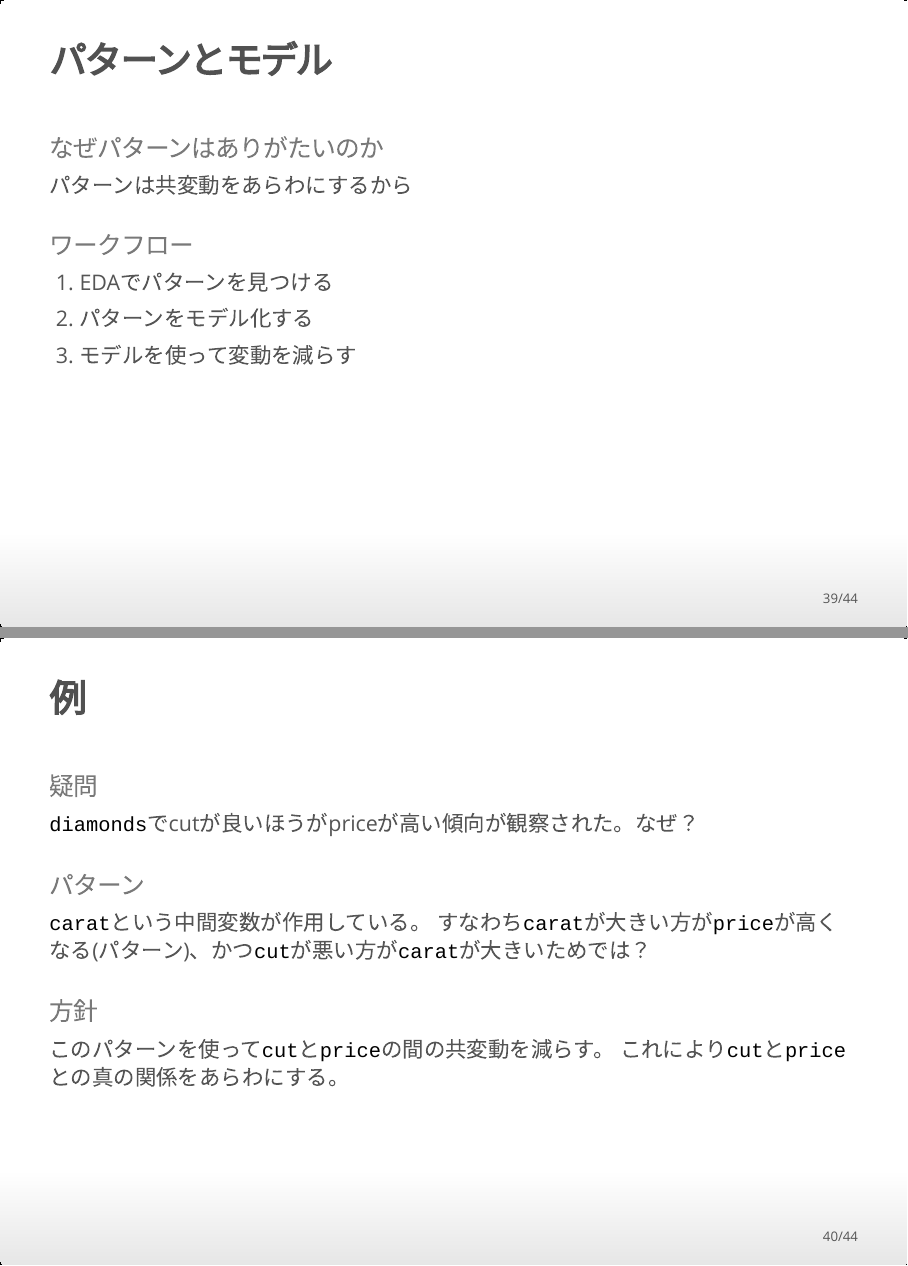
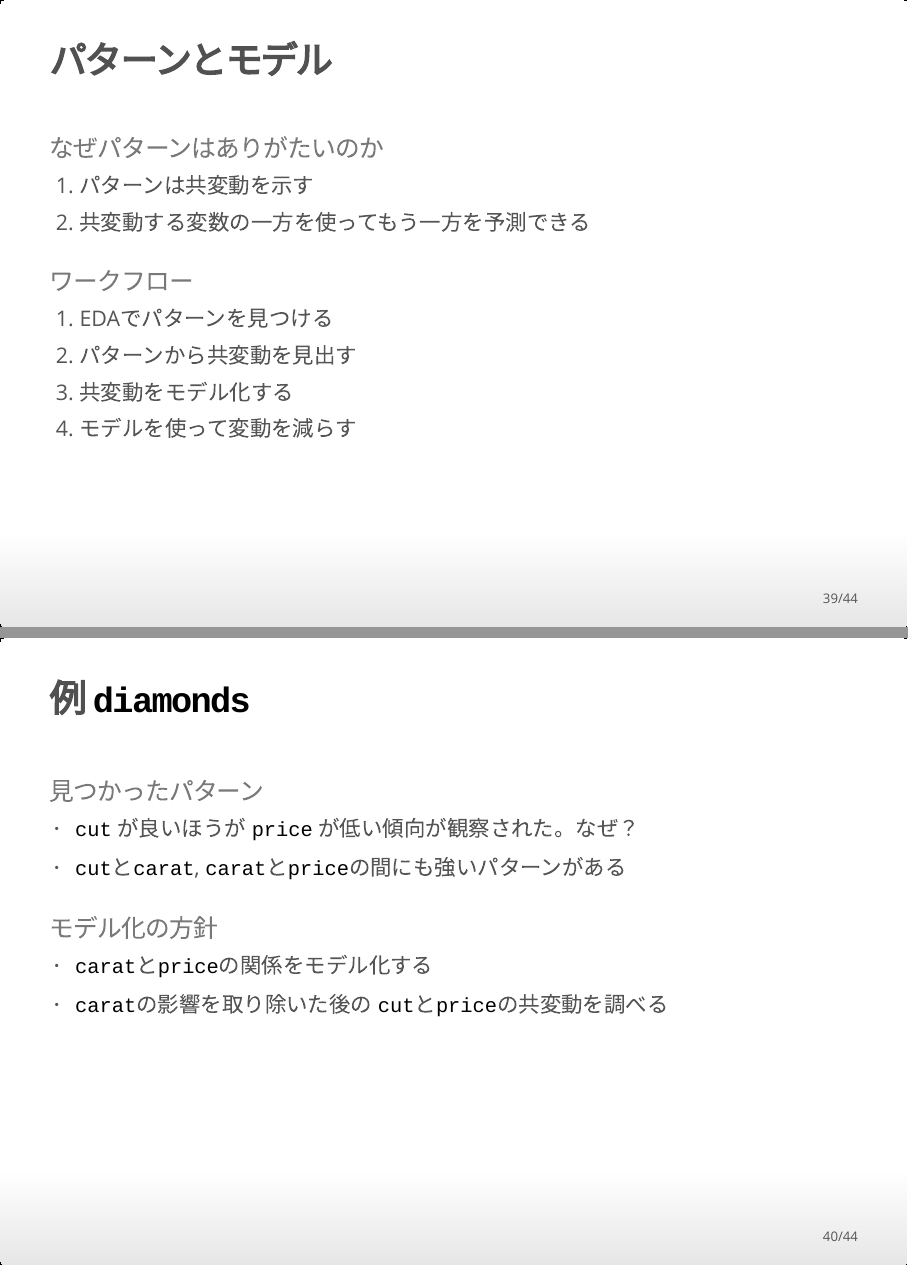
Before and after one commit to tomfook/read-r4ds, an R Markdown document (slides/ch07_exploratory_data_analysis.Rmd): pages 39 and 40 of 44, joined at a grey line. The pictures show the output file slides/ch07_exploratory_data_analysis.html that the author committed with the source, opened offline.

Commit message:
slight modify

````diff
--- a/slides/ch07_exploratory_data_analysis.Rmd
+++ b/slides/ch07_exploratory_data_analysis.Rmd
@@ -330,25 +331,23 @@ ggplot(data = smaller, mapping = aes(x = carat, y = price)) +
 
 ## パターンとモデル
 ### なぜパターンはありがたいのか
-パターンは共変動をあらわにするから
+1. パターンは共変動を示す
+2. 共変動する変数の一方を使ってもう一方を予測できる
 
 ### ワークフロー
 1. EDAでパターンを見つける
-2. パターンをモデル化する
+2. パターンから共変動を見出す
+3. 共変動をモデル化する
 3. モデルを使って変動を減らす
 
-## 例
-### 疑問
-`diamonds`でcutが良いほうがpriceが高い傾向が観察された。なぜ？
+## 例 `diamonds`
+### 見つかったパターン
+- `cut` が良いほうが `price` が低い傾向が観察された。なぜ？
+- `cut`と`carat`, `carat`と`price`の間にも強いパターンがある
 
-### パターン
-`carat`という中間変数が作用している。
-すなわち`carat`が大きい方が`price`が高くなる(パターン)、かつ`cut`が悪い方が`carat`が大きいためでは？
-
-### 方針
-このパターンを使って`cut`と`price`の間の共変動を減らす。
-これにより`cut`と`price`との真の関係をあらわにする。
-
+### モデル化の方針
+- `carat`と`price`の関係をモデル化する
+- `carat`の影響を取り除いた後の `cut`と`price`の共変動を調べる
 
 ## モデル化
 ```{r caratprice, fig.height = 4}
````
Also changed, not shown: slides/ch07_exploratory_data_analysis.html, slides/ch07_exploratory_data_analysis.Rmd (7 more changed lines).
